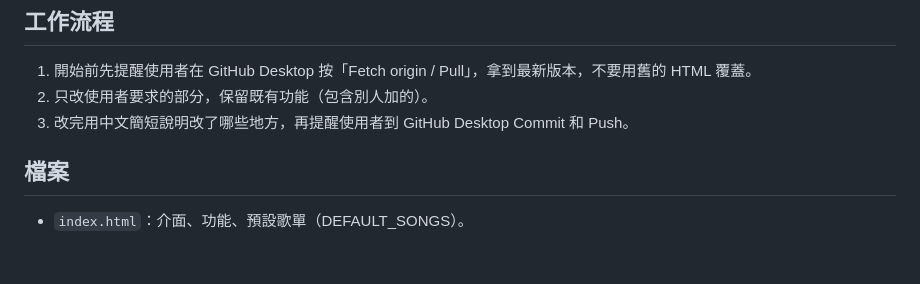
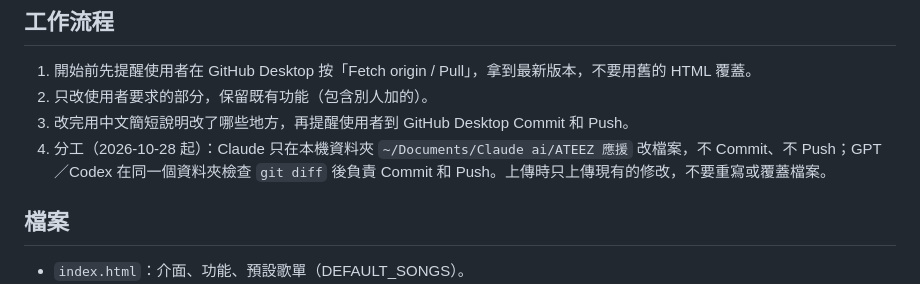
Before and after one commit to j0151222/ateez-fanchant, a Markdown page: AGENTS.md, the part around the change. Drawn GitHub-style; blank space fills up the shorter version.

Commit message:
Document Claude and Codex publishing responsibilities

```diff
--- a/AGENTS.md
+++ b/AGENTS.md
@@ -6,6 +6,7 @@
 1. 開始前先提醒使用者在 GitHub Desktop 按「Fetch origin / Pull」，拿到最新版本，不要用舊的 HTML 覆蓋。
 2. 只改使用者要求的部分，保留既有功能（包含別人加的）。
 3. 改完用中文簡短說明改了哪些地方，再提醒使用者到 GitHub Desktop Commit 和 Push。
+4. 分工（2026-10-28 起）：Claude 只在本機資料夾 `~/Documents/Claude ai/ATEEZ 應援` 改檔案，不 Commit、不 Push；GPT／Codex 在同一個資料夾檢查 `git diff` 後負責 Commit 和 Push。上傳時只上傳現有的修改，不要重寫或覆蓋檔案。
 
 ## 檔案
 - `index.html`：介面、功能、預設歌單（DEFAULT_SONGS）。
```
